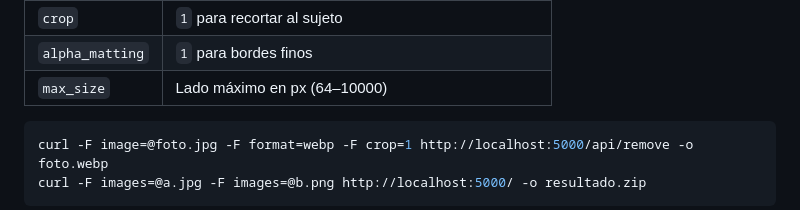
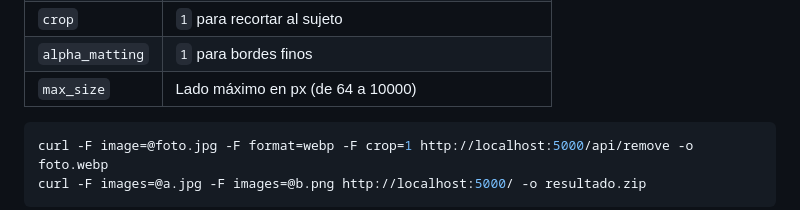
Before and after one commit to David-Raffo/Img-background-remover, a Markdown page: README.es.md, the part around one of its changes. GitHub-like rendering.

````diff
--- a/README.es.md
+++ b/README.es.md
@@ -172,7 +172,7 @@ Opciones que aceptan `/api/remove` y `/`:
 | `background` | `transparent` (por defecto) o un color como `#ffffff` |
 | `crop` | `1` para recortar al sujeto |
 | `alpha_matting` | `1` para bordes finos |
-| `max_size` | Lado máximo en px (64–10000) |
+| `max_size` | Lado máximo en px (de 64 a 10000) |
 
 ```bash
 curl -F image=@foto.jpg -F format=webp -F crop=1 http://localhost:5000/api/remove -o foto.webp
````
Also changed, not shown: other parts of README.es.md (+1 -1 lines), README.md (+3 -3 lines).
